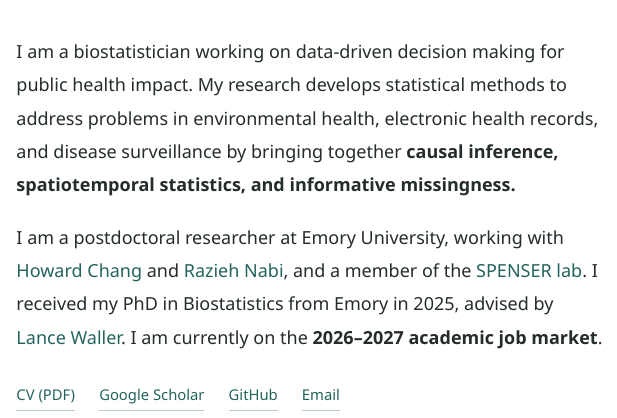
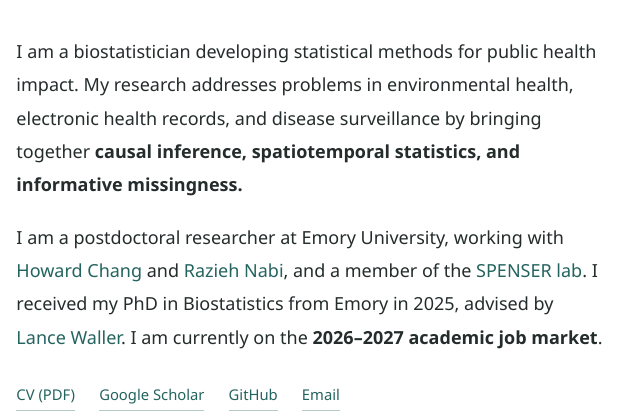
Before and after one commit to tXiao95/tXiao95.github.io, a Quarto document (index.qmd): the page in a window 1100 px wide, from 200 px down. Rendered offline with R 4.5, knitr and Pandoc in place of Quarto, with nearby package versions.

Commit message:
Update bio for clarity and conciseness
Revised the introduction to clarify research focus and current position.

```diff
--- a/index.qmd
+++ b/index.qmd
@@ -9,7 +9,7 @@ include-before-body: _generated/header-home.html
 # About Me
 
 ::: {.bio}
-I am a biostatistician working on data-driven decision making for public health impact. My research develops statistical methods to address problems in environmental health, electronic health records, and disease surveillance by bringing together **causal inference, spatiotemporal statistics, and informative missingness.**
+I am a biostatistician developing statistical methods for public health impact. My research addresses problems in environmental health, electronic health records, and disease surveillance by bringing together **causal inference, spatiotemporal statistics, and informative missingness.**
 
 I am a postdoctoral researcher at Emory University, working with [Howard Chang](https://sph.emory.edu/profile/faculty/howard-chang) and [Razieh Nabi](https://raziehnabi.com/), and a member of the [SPENSER lab](https://www.spenser-lab.org/). I received my PhD in Biostatistics from Emory in 2025, advised by [Lance Waller](https://sph.emory.edu/profile/faculty/lance-waller). I am currently on the **2026–2027 academic job market**.
 :::
```
